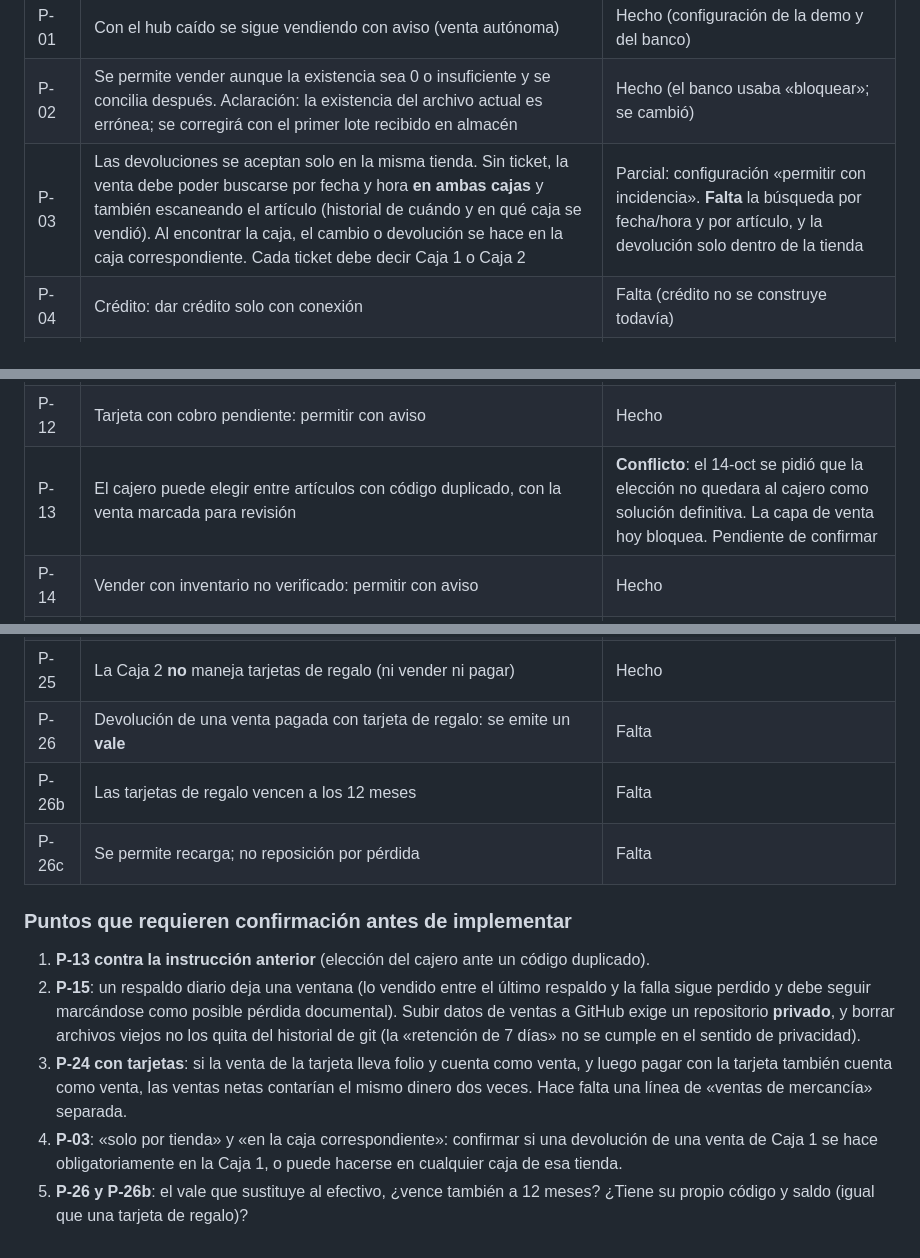
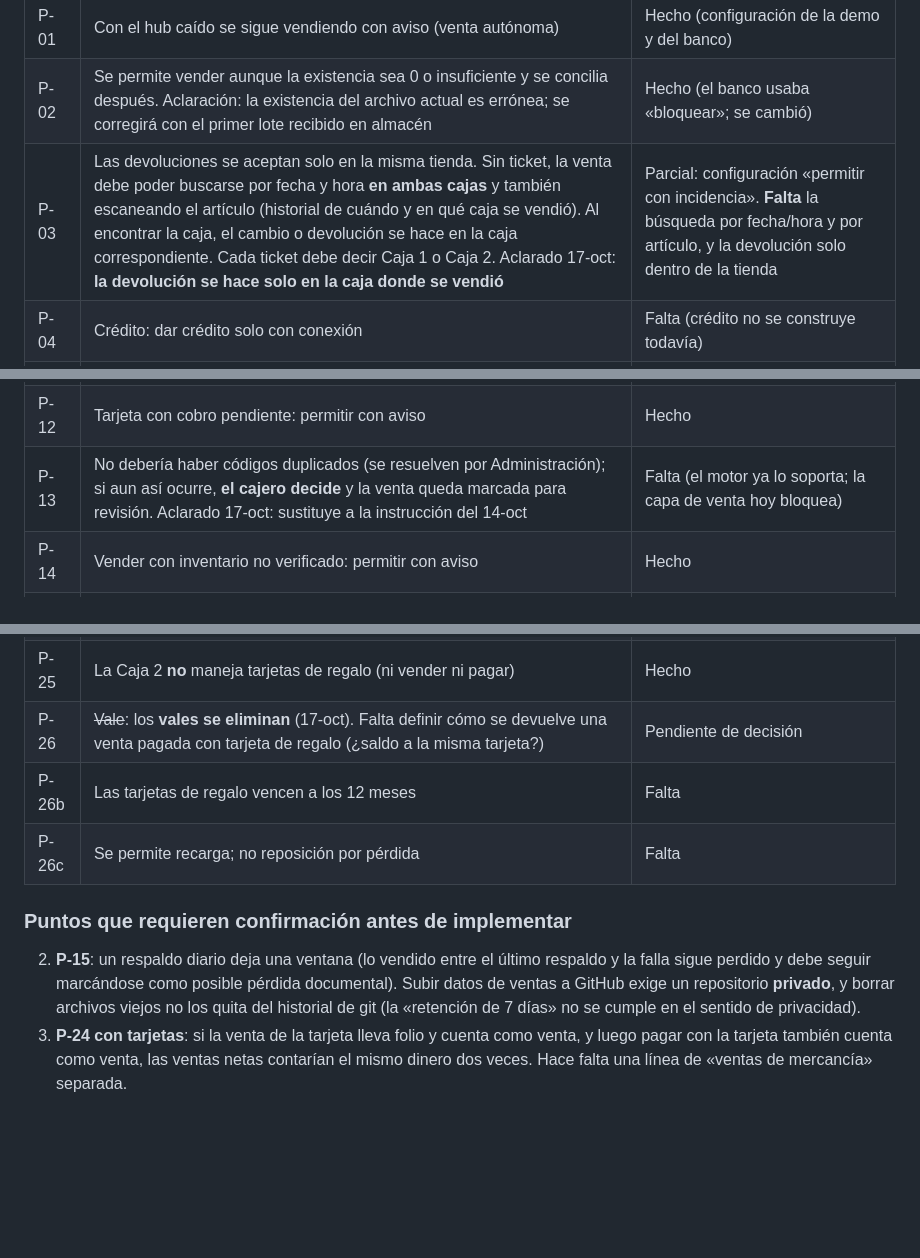
Before and after one commit to quekura-hash/pos-duo-london, a Markdown page: docs/arquitectura-etapa-0.md, 3 parts joined by grey strips. Rendered like a GitHub page; blank space fills up the shorter version.

Commit message:
Documenta aclaraciones del propietario: P-13, P-03 y eliminación de vales
Co-Authored-By: Claude Sonnet 5.5 <noreply@anthropic.com>
Claude-Session: https://claude.ai/code/session_01EkT26bVz5d9ua1iNBfPFMa

```diff
--- a/docs/arquitectura-etapa-0.md
+++ b/docs/arquitectura-etapa-0.md
@@ -317,7 +317,7 @@ Respuestas dadas por el propietario. «Hecho» = ya está en el código y probad
 |---|---|---|
 | P-01 | Con el hub caído se sigue vendiendo con aviso (venta autónoma) | Hecho (configuración de la demo y del banco) |
 | P-02 | Se permite vender aunque la existencia sea 0 o insuficiente y se concilia después. Aclaración: la existencia del archivo actual es errónea; se corregirá con el primer lote recibido en almacén | Hecho (el banco usaba «bloquear»; se cambió) |
-| P-03 | Las devoluciones se aceptan solo en la misma tienda. Sin ticket, la venta debe poder buscarse por fecha y hora **en ambas cajas** y también escaneando el artículo (historial de cuándo y en qué caja se vendió). Al encontrar la caja, el cambio o devolución se hace en la caja correspondiente. Cada ticket debe decir Caja 1 o Caja 2 | Parcial: configuración «permitir con incidencia». **Falta** la búsqueda por fecha/hora y por artículo, y la devolución solo dentro de la tienda |
+| P-03 | Las devoluciones se aceptan solo en la misma tienda. Sin ticket, la venta debe poder buscarse por fecha y hora **en ambas cajas** y también escaneando el artículo (historial de cuándo y en qué caja se vendió). Al encontrar la caja, el cambio o devolución se hace en la caja correspondiente. Cada ticket debe decir Caja 1 o Caja 2. Aclarado 17-oct: **la devolución se hace solo en la caja donde se vendió** | Parcial: configuración «permitir con incidencia». **Falta** la búsqueda por fecha/hora y por artículo, y la devolución solo dentro de la tienda |
 | P-04 | Crédito: dar crédito solo con conexión | Falta (crédito no se construye todavía) |
 | P-05 | Abono duplicado: avisar al cajero y que decida | Falta (crédito) |
 | P-06 | Folios: **no** se salta con huecos. El sistema debe informar hasta qué folio está bien registrado, sugerir el siguiente y pedir confirmación para continuar | Parcial: bloqueo y atestación existen; **falta** la pantalla que informa el último folio bueno, sugiere el siguiente y pide confirmación |
@@ -327,7 +327,7 @@ Respuestas dadas por el propietario. «Hecho» = ya está en el código y probad
 | P-10 | Catálogo compartido. Inventario compartido con **flujo de almacén**: la mercancía se da de alta primero en Almacén; al salir se registra la distribución por tienda (ej. 24 piezas = 12 DÚO + 12 London); cada tienda confirma al escanear por primera vez («¿confirmas 12 piezas?»). Resultado: Almacén 0, DÚO 12, London 12 | Falta (entradas a almacén, salidas por tienda y confirmación al primer escaneo) |
 | P-11 | Entregará existencias y ventas. Un artículo con cantidad 0 se debe poder seguir vendiendo | Hecho para la venta en 0 (ver P-02); archivos pendientes de recibir |
 | P-12 | Tarjeta con cobro pendiente: permitir con aviso | Hecho |
-| P-13 | El cajero puede elegir entre artículos con código duplicado, con la venta marcada para revisión | **Conflicto**: el 14-oct se pidió que la elección no quedara al cajero como solución definitiva. La capa de venta hoy bloquea. Pendiente de confirmar |
+| P-13 | No debería haber códigos duplicados (se resuelven por Administración); si aun así ocurre, **el cajero decide** y la venta queda marcada para revisión. Aclarado 17-oct: sustituye a la instrucción del 14-oct | Falta (el motor ya lo soporta; la capa de venta hoy bloquea) |
 | P-14 | Vender con inventario no verificado: permitir con aviso | Hecho |
 | P-15 | Recuperación mediante **respaldo diario en cada corte o cierre**, guardado en una carpeta de GitHub con 7 días de retención. Sin reconstrucción con tickets impresos | Falta. Ver advertencias abajo |
 | P-16 | Entregará un archivo nuevo con los nombres de columna correctos que reemplaza al actual | Pendiente de recibir |
@@ -340,14 +340,11 @@ Respuestas dadas por el propietario. «Hecho» = ya está en el código y probad
 | P-23 | La tarjeta de regalo vale solo en la tienda que la emitió | Hecho |
 | P-24 | La venta de una tarjeta de regalo **lleva folio normal**, como cualquier venta | Falta (hoy es comprobante sin folio) |
 | P-25 | La Caja 2 **no** maneja tarjetas de regalo (ni vender ni pagar) | Hecho |
-| P-26 | Devolución de una venta pagada con tarjeta de regalo: se emite un **vale** | Falta |
+| P-26 | ~~Vale~~: los **vales se eliminan** (17-oct). Falta definir cómo se devuelve una venta pagada con tarjeta de regalo (¿saldo a la misma tarjeta?) | Pendiente de decisión |
 | P-26b | Las tarjetas de regalo vencen a los 12 meses | Falta |
 | P-26c | Se permite recarga; no reposición por pérdida | Falta |
 
 ### Puntos que requieren confirmación antes de implementar
 
-1. **P-13 contra la instrucción anterior** (elección del cajero ante un código duplicado).
 2. **P-15**: un respaldo diario deja una ventana (lo vendido entre el último respaldo y la falla sigue perdido y debe seguir marcándose como posible pérdida documental). Subir datos de ventas a GitHub exige un repositorio **privado**, y borrar archivos viejos no los quita del historial de git (la «retención de 7 días» no se cumple en el sentido de privacidad).
 3. **P-24 con tarjetas**: si la venta de la tarjeta lleva folio y cuenta como venta, y luego pagar con la tarjeta también cuenta como venta, las ventas netas contarían el mismo dinero dos veces. Hace falta una línea de «ventas de mercancía» separada.
-4. **P-03**: «solo por tienda» y «en la caja correspondiente»: confirmar si una devolución de una venta de Caja 1 se hace obligatoriamente en la Caja 1, o puede hacerse en cualquier caja de esa tienda.
-5. **P-26 y P-26b**: el vale que sustituye al efectivo, ¿vence también a 12 meses? ¿Tiene su propio código y saldo (igual que una tarjeta de regalo)?
```
